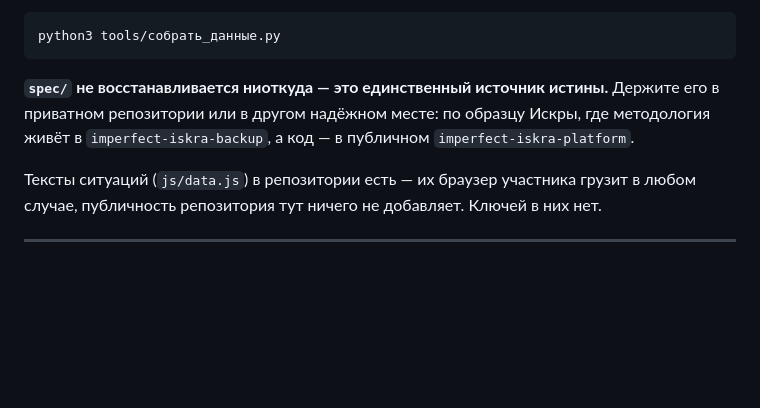
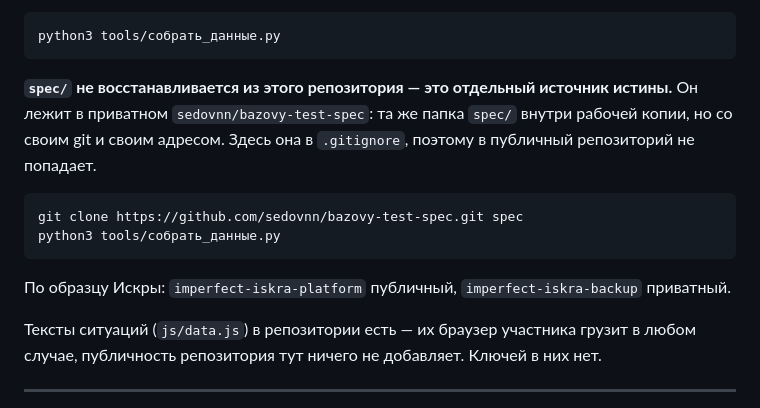
Before and after one commit to sedovnn/bazovy-test, a Markdown page: README.md, the part around the change. Drawn GitHub-style; blank space fills up the shorter version.

Commit message:
README: спека переехала в приватный bazovy-test-spec
Co-Authored-By: Claude Opus 5 <noreply@anthropic.com>

````diff
--- a/README.md
+++ b/README.md
@@ -60,10 +60,18 @@ apps-script/judge_prompt.gs  промпт судьи целиком
 python3 tools/собрать_данные.py
 ```
 
-**`spec/` не восстанавливается ниоткуда — это единственный источник истины.**
-Держите его в приватном репозитории или в другом надёжном месте: по образцу
-Искры, где методология живёт в `imperfect-iskra-backup`, а код — в публичном
-`imperfect-iskra-platform`.
+**`spec/` не восстанавливается из этого репозитория — это отдельный источник
+истины.** Он лежит в приватном `sedovnn/bazovy-test-spec`: та же папка
+`spec/` внутри рабочей копии, но со своим git и своим адресом. Здесь она в
+`.gitignore`, поэтому в публичный репозиторий не попадает.
+
+```bash
+git clone https://github.com/sedovnn/bazovy-test-spec.git spec
+python3 tools/собрать_данные.py
+```
+
+По образцу Искры: `imperfect-iskra-platform` публичный, `imperfect-iskra-backup`
+приватный.
 
 Тексты ситуаций (`js/data.js`) в репозитории есть — их браузер участника грузит
 в любом случае, публичность репозитория тут ничего не добавляет. Ключей в них нет.
````
